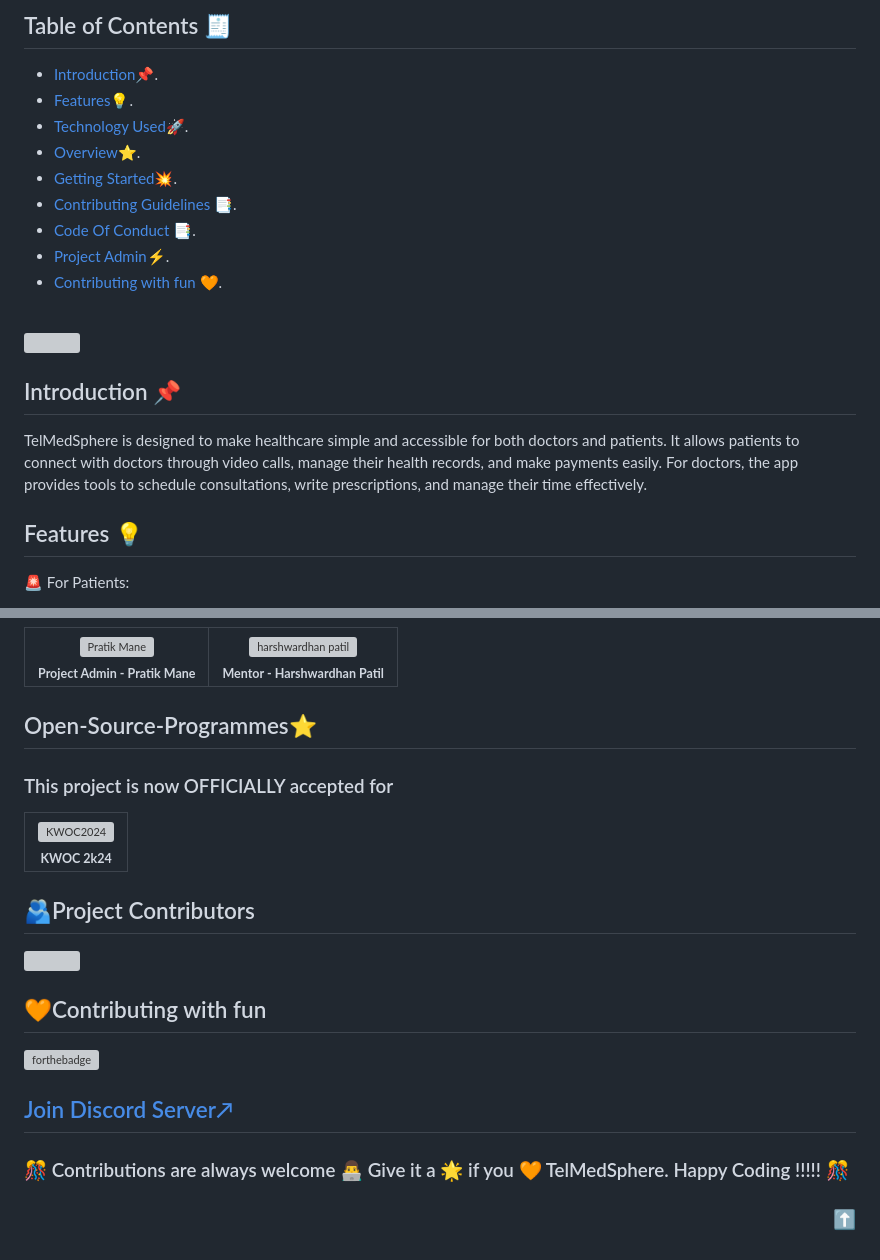
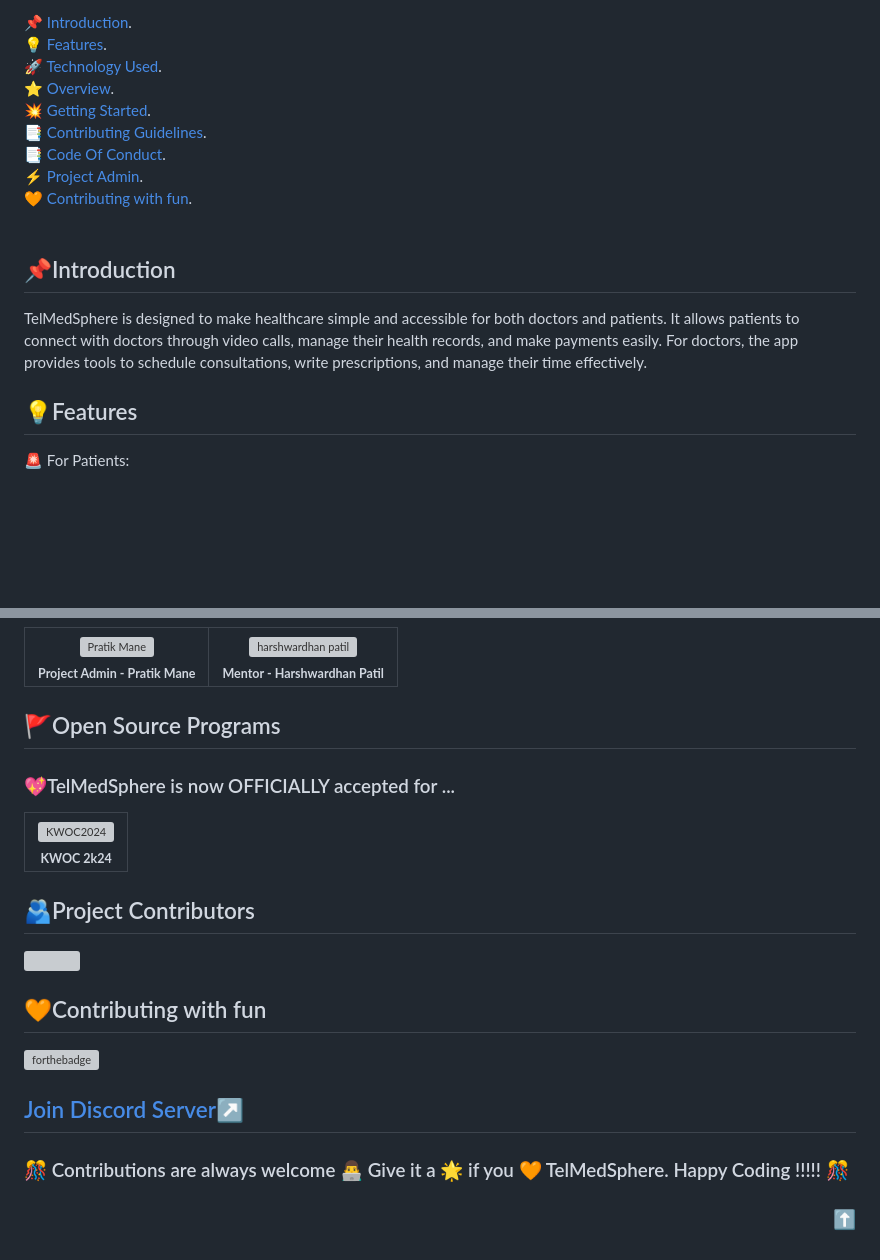
Before and after one commit to Ujjwal-Singh-20/TelMedSphere, a Markdown page: README.md, 2 parts joined by grey strips. Rendered like a GitHub page; blank space fills up the shorter version; grey boxes are pictures that could not be loaded.

```diff
--- a/README.md
+++ b/README.md
@@ -36,13 +27,11 @@
 
-<h2>Table of Contents 🧾</h2>
-
-- [Introduction📌](#introduction).<br>
-- [Features💡](#features).<br>
-- [Technology Used🚀](#technology-used).<br>
-- [Overview⭐](#overview).<br>
-- [Getting Started💥](#getting-started).<br>
-- [Contributing Guidelines 📑](#contributing-guidelines).<br>
-- [Code Of Conduct 📑](#code-of-conduct).<br>
-- [Project Admin⚡](#project-admin).<br>
-- [Contributing with fun 🧡](#contributing-with-fun).<br>
+ [📌 Introduction](#introduction).<br>
+ [💡 Features](#features).<br>
+ [🚀 Technology Used](#technology-used).<br>
+ [⭐ Overview](#overview).<br>
+ [💥 Getting Started](#getting-started).<br>
+ [📑 Contributing Guidelines](#contributing-guidelines).<br>
+ [📑 Code Of Conduct](#code-of-conduct).<br>
+ [⚡ Project Admin](#project-admin).<br>
+ [🧡 Contributing with fun](#contributing-with-fun).<br>
 <br>
@@ -51,11 +38,11 @@
 
 <!-- --------------------------------------------------------------------------------------------------------------------------------------------------------- -->
 
-<h2>Introduction 📌</h2>
+<h2>📌Introduction</h2>
 
 TelMedSphere is designed to make healthcare simple and accessible for both doctors and patients. It allows patients to connect with doctors through video calls, manage their health records, and make payments easily. For doctors, the app provides tools to schedule consultations, write prescriptions, and manage their time effectively.
 
-<h2>Features 💡</h2>
+<h2>💡Features</h2>
 
 🚨 For Patients:<br>
  - Book Video Calls: Easily schedule video consultations with doctors.
@@ -222,10 +163,9 @@ TelMedSphere and everyone participating in it is governed by the [Code of Conduc
 </table>
 
 <!-- --------------------------------------------------------------------------------------------------------------------------------------------------------- -->
-<h2> Open-Source-Programmes⭐ </h2>
+<h2>🚩Open Source Programs </h2>
 
- ### This project is now OFFICIALLY accepted for
-
+### 💖TelMedSphere is now OFFICIALLY accepted for ...
 <table>
 <tr>
 <td align="center">
@@ -248,6 +188,6 @@ TelMedSphere and everyone participating in it is governed by the [Code of Conduc
 
 [![forthebadge](https://forthebadge.com/images/badges/built-with-love.svg)](https://forthebadge.com)
 
-<h2><a href="https://discord.gg/qsdDRKak28">Join Discord Server↗</a></h2>
+<h2><a href="https://discord.gg/qsdDRKak28">Join Discord Server↗️</a></h2>
 <h3>🎊 Contributions are always welcome 👨‍💻 Give it a 🌟 if you 🧡 TelMedSphere. Happy Coding !!!!! 🎊</h3>
-<h3 align="right"><a href="#top">⬆</a></h3>
+<h3 align="right"><a href="#top">⬆️</a></h3>
```
Also changed, not shown: other parts of README.md (+38 -95 lines).
